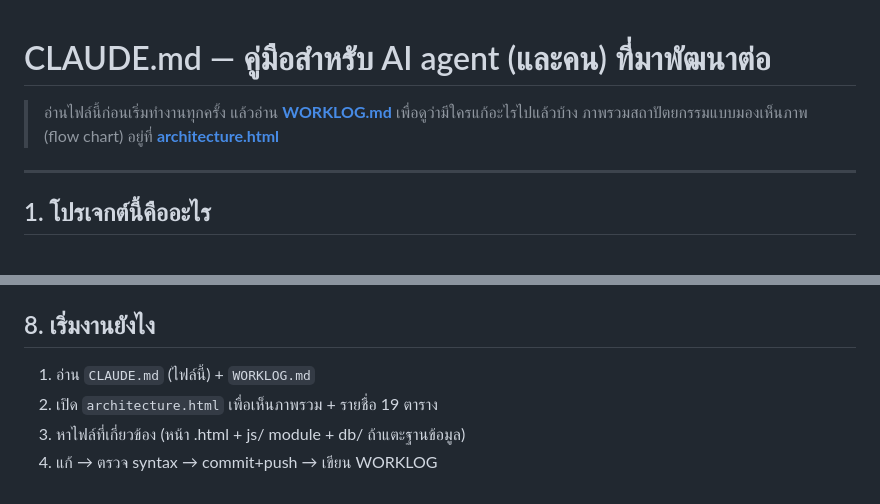
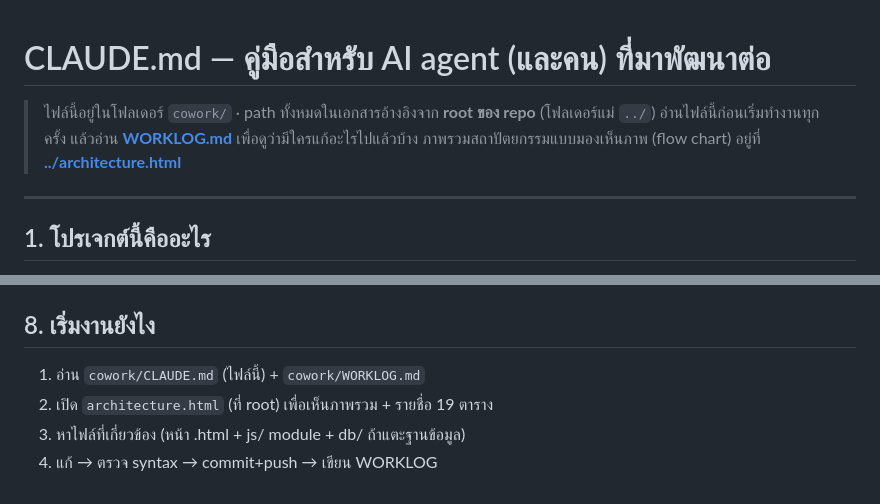
Before and after one commit to greensupawich/flight-operation, a Markdown page: cowork/CLAUDE.md, 2 parts joined by grey strips. Drawn GitHub-style.

Commit message:
Move CLAUDE.md and WORKLOG.md into cowork/ folder
Group the collaboration docs under cowork/; fixed relative links to
architecture.html (now ../).

Co-Authored-By: Claude Opus 4.8 <noreply@anthropic.com>

```diff
--- a/CLAUDE.md
+++ b/cowork/CLAUDE.md
@@ -1,7 +1,8 @@
 # CLAUDE.md — คู่มือสำหรับ AI agent (และคน) ที่มาพัฒนาต่อ
 
+> ไฟล์นี้อยู่ในโฟลเดอร์ `cowork/` · path ทั้งหมดในเอกสารอ้างอิงจาก **root ของ repo** (โฟลเดอร์แม่ `../`)
 > อ่านไฟล์นี้ก่อนเริ่มทำงานทุกครั้ง แล้วอ่าน **[WORKLOG.md](WORKLOG.md)** เพื่อดูว่ามีใครแก้อะไรไปแล้วบ้าง
-> ภาพรวมสถาปัตยกรรมแบบมองเห็นภาพ (flow chart) อยู่ที่ **[architecture.html](architecture.html)**
+> ภาพรวมสถาปัตยกรรมแบบมองเห็นภาพ (flow chart) อยู่ที่ **[../architecture.html](../architecture.html)**
 
 ---
 
@@ -84,7 +85,7 @@ node static-server.cjs      # → http://localhost:5510
 
 ## 8. เริ่มงานยังไง
 
-1. อ่าน `CLAUDE.md` (ไฟล์นี้) + `WORKLOG.md`
-2. เปิด `architecture.html` เพื่อเห็นภาพรวม + รายชื่อ 19 ตาราง
+1. อ่าน `cowork/CLAUDE.md` (ไฟล์นี้) + `cowork/WORKLOG.md`
+2. เปิด `architecture.html` (ที่ root) เพื่อเห็นภาพรวม + รายชื่อ 19 ตาราง
 3. หาไฟล์ที่เกี่ยวข้อง (หน้า .html + js/ module + db/ ถ้าแตะฐานข้อมูล)
 4. แก้ → ตรวจ syntax → commit+push → เขียน WORKLOG
```
Also changed, not shown: cowork/WORKLOG.md (renamed from WORKLOG.md).
